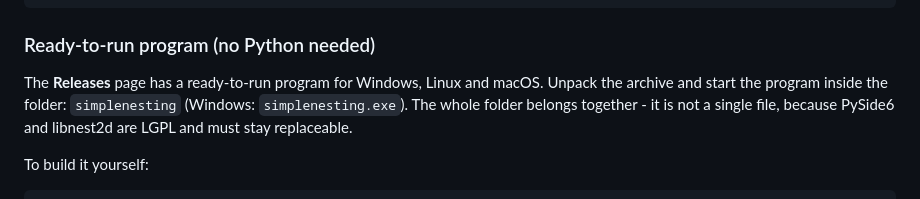
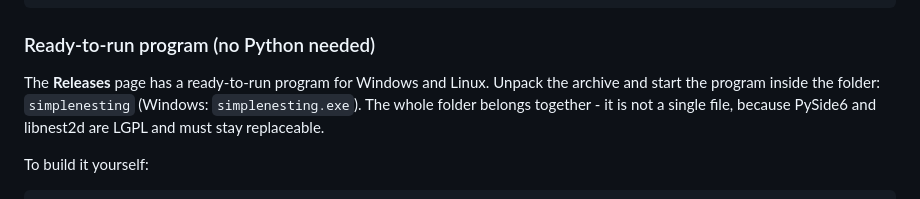
Before and after one commit to AntunMazal/SimpleNesting, a Markdown page: README.md, the part around the change. GitHub-like rendering.

```diff
--- a/README.md
+++ b/README.md
@@ -41,7 +41,7 @@ python main.py
 
 ### Ready-to-run program (no Python needed)
 
-The **Releases** page has a ready-to-run program for Windows, Linux and macOS. Unpack the archive and start the program inside the
+The **Releases** page has a ready-to-run program for Windows and Linux. Unpack the archive and start the program inside the
 folder: `simplenesting` (Windows: `simplenesting.exe`). The whole folder belongs together - it is not a single file, because PySide6 and
 libnest2d are LGPL and must stay replaceable.
 
```
